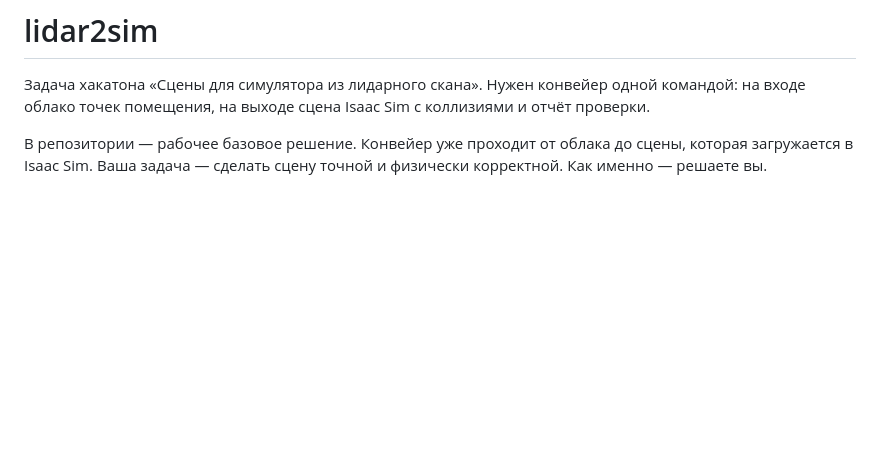
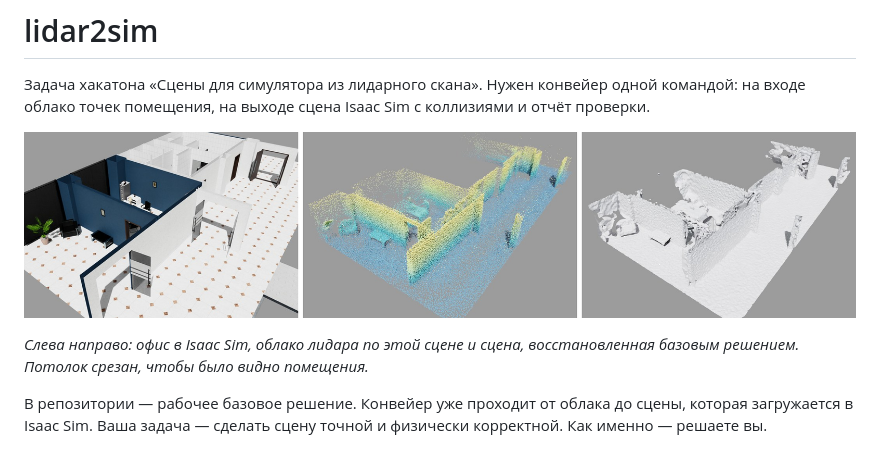
Before and after one commit to dotereschenko/lidar2sim-final, a Markdown page: README.md, the part around the change. GitHub-like rendering; pictures changed too: docs/img/triptych.jpg (added); blank space fills up the shorter version.

Commit message:
docs: show scene, point cloud and reconstruction in the README

```diff
--- a/README.md
+++ b/README.md
@@ -1,6 +1,10 @@
 # lidar2sim
 
 Задача хакатона «Сцены для симулятора из лидарного скана». Нужен конвейер одной командой: на входе облако точек помещения, на выходе сцена Isaac Sim с коллизиями и отчёт проверки.
+
+![Сцена в симуляторе, облако точек и восстановленная сцена](docs/img/triptych.jpg)
+
+*Слева направо: офис в Isaac Sim, облако лидара по этой сцене и сцена, восстановленная базовым решением. Потолок срезан, чтобы было видно помещения.*
 
 В репозитории — рабочее базовое решение. Конвейер уже проходит от облака до сцены, которая загружается в Isaac Sim. Ваша задача — сделать сцену точной и физически корректной. Как именно — решаете вы.
 
```
